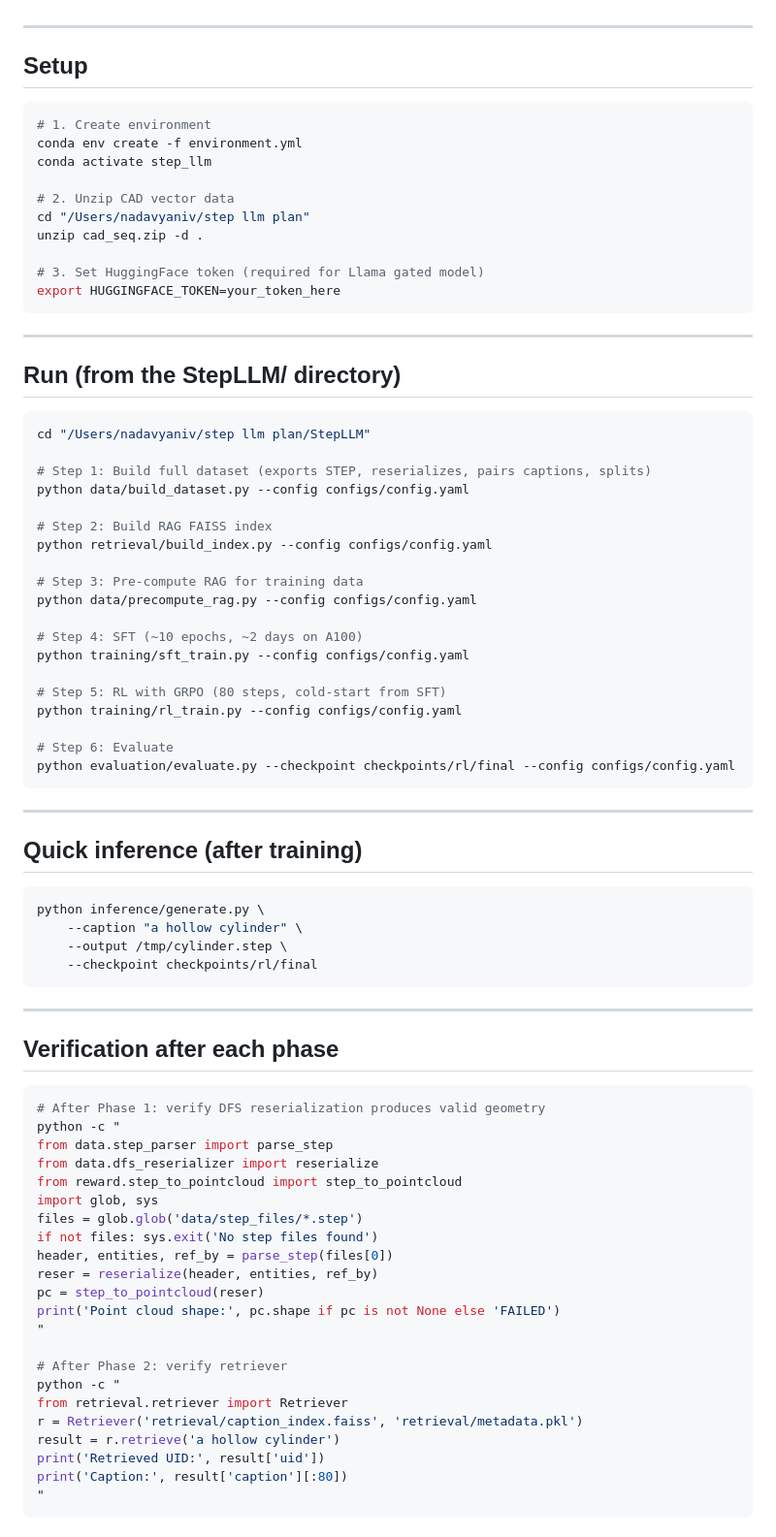
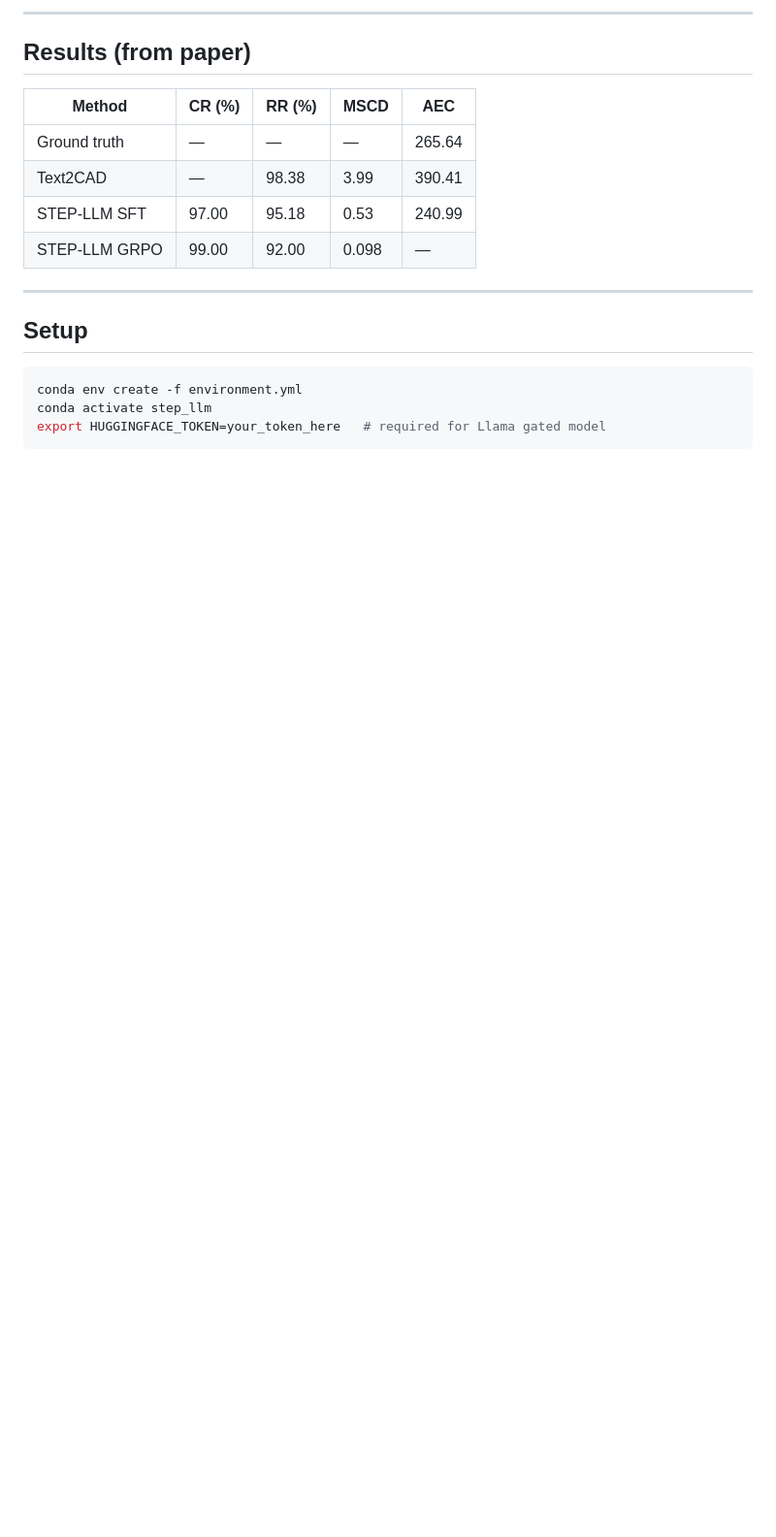
Before and after one commit to nyaniv/StepForge, a Markdown page: README.md, the part around one of its changes. Shown at 97% size. Rendered like a GitHub page; blank space fills up the shorter version.

Commit message:
Update README: reflect actual status, clarify Text2CAD vs new code

````diff
--- a/README.md
+++ b/README.md
@@ -8,84 +67,20 @@ Achieves ~40× improvement in geometric fidelity over [Text2CAD](https://github.
+---
+
+## Results (from paper)
+
+| Method | CR (%) | RR (%) | MSCD | AEC |
+|--------|--------|--------|------|-----|
+| Ground truth | — | — | — | 265.64 |
+| Text2CAD | — | 98.38 | 3.99 | 390.41 |
+| STEP-LLM SFT | 97.00 | 95.18 | 0.53 | 240.99 |
+| STEP-LLM GRPO | 99.00 | 92.00 | 0.098 | — |
 
 ---
 
 ## Setup
 
 ```bash
-# 1. Create environment
 conda env create -f environment.yml
 conda activate step_llm
-
-# 2. Unzip CAD vector data
-cd "/Users/nadavyaniv/step llm plan"
-unzip cad_seq.zip -d .
-
-# 3. Set HuggingFace token (required for Llama gated model)
-export HUGGINGFACE_TOKEN=your_token_here
+export HUGGINGFACE_TOKEN=your_token_here   # required for Llama gated model
 ```
-
----
-
-## Run (from the StepLLM/ directory)
-
-```bash
-cd "/Users/nadavyaniv/step llm plan/StepLLM"
-
-# Step 1: Build full dataset (exports STEP, reserializes, pairs captions, splits)
-python data/build_dataset.py --config configs/config.yaml
-
-# Step 2: Build RAG FAISS index
-python retrieval/build_index.py --config configs/config.yaml
-
-# Step 3: Pre-compute RAG for training data
-python data/precompute_rag.py --config configs/config.yaml
-
-# Step 4: SFT (~10 epochs, ~2 days on A100)
-python training/sft_train.py --config configs/config.yaml
-
-# Step 5: RL with GRPO (80 steps, cold-start from SFT)
-python training/rl_train.py --config configs/config.yaml
-
-# Step 6: Evaluate
-python evaluation/evaluate.py --checkpoint checkpoints/rl/final --config configs/config.yaml
-```
-
----
-
-## Quick inference (after training)
-
-```bash
-python inference/generate.py \
-    --caption "a hollow cylinder" \
-    --output /tmp/cylinder.step \
-    --checkpoint checkpoints/rl/final
-```
-
----
-
-## Verification after each phase
-
-```bash
-# After Phase 1: verify DFS reserialization produces valid geometry
-python -c "
-from data.step_parser import parse_step
-from data.dfs_reserializer import reserialize
-from reward.step_to_pointcloud import step_to_pointcloud
-import glob, sys
-files = glob.glob('data/step_files/*.step')
-if not files: sys.exit('No step files found')
-header, entities, ref_by = parse_step(files[0])
-reser = reserialize(header, entities, ref_by)
-pc = step_to_pointcloud(reser)
-print('Point cloud shape:', pc.shape if pc is not None else 'FAILED')
-"
-
-# After Phase 2: verify retriever
-python -c "
-from retrieval.retriever import Retriever
-r = Retriever('retrieval/caption_index.faiss', 'retrieval/metadata.pkl')
-result = r.retrieve('a hollow cylinder')
-print('Retrieved UID:', result['uid'])
-print('Caption:', result['caption'][:80])
-"
-```
-
````
Also changed, not shown: other parts of README.md (+86 -42 lines).
